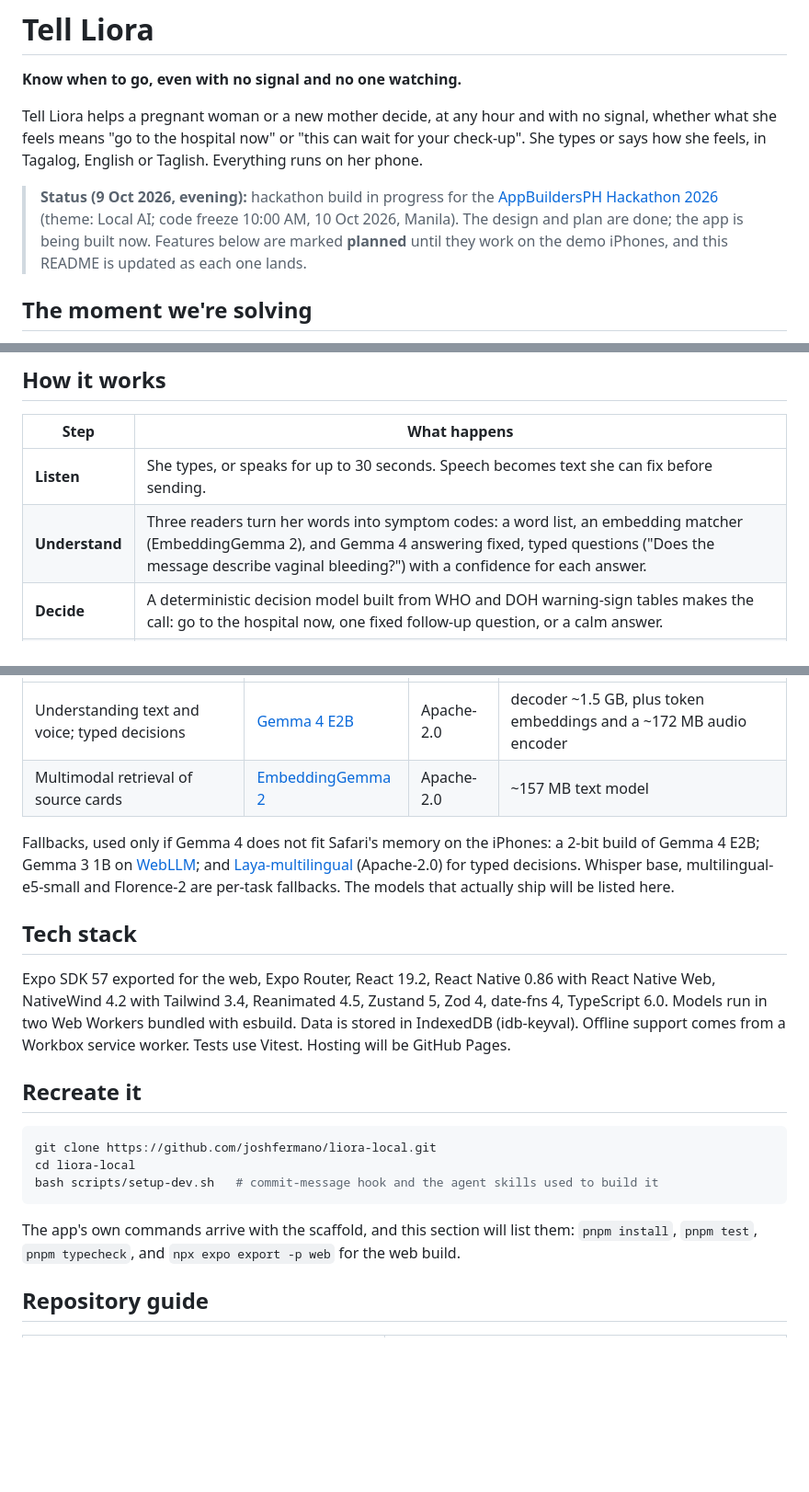
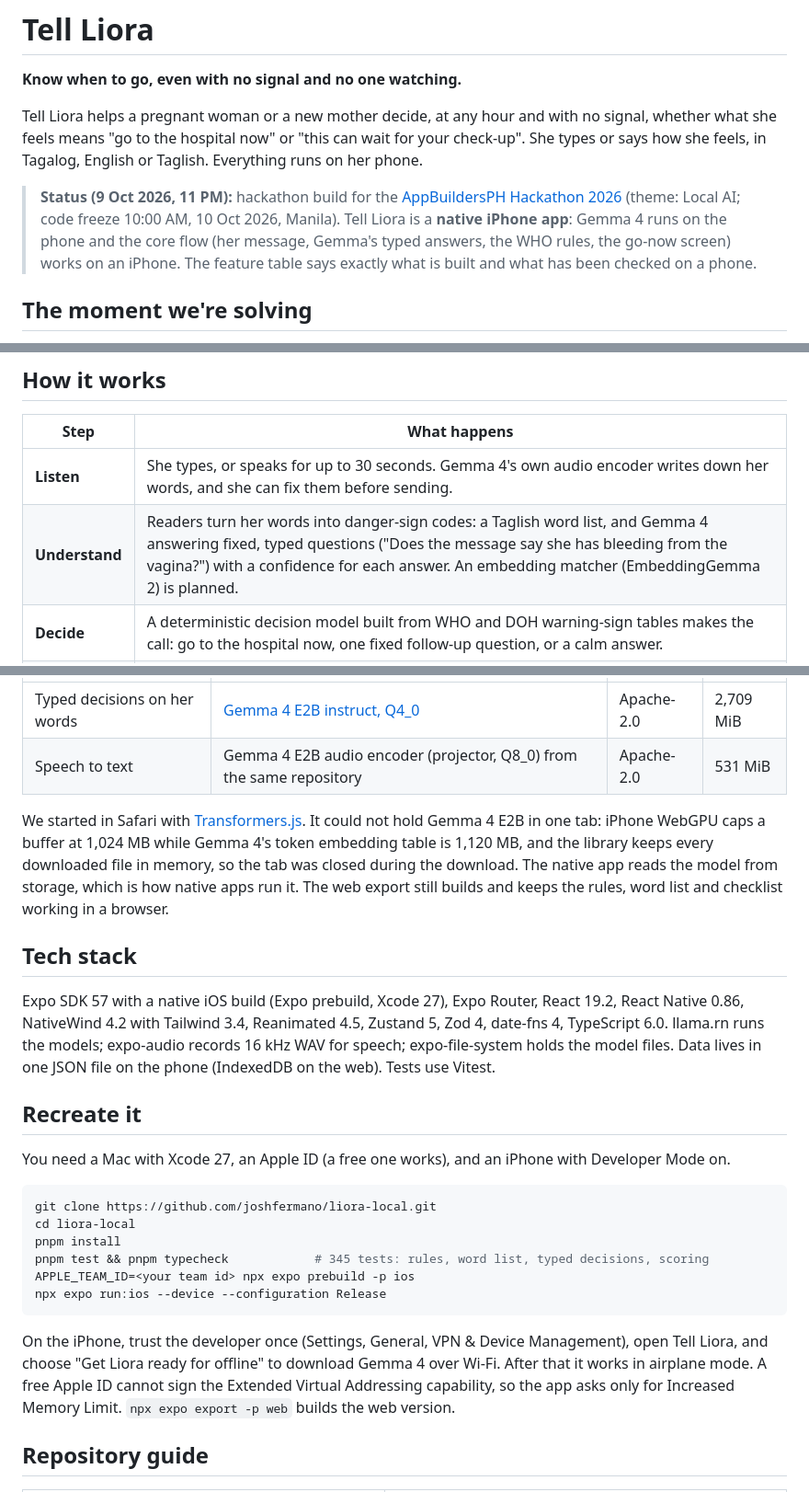
Before and after one commit to joshfermano/liora-local, a Markdown page: README.md, 3 parts joined by grey strips. Shown at 92% size. Drawn GitHub-style; blank space fills up the shorter version.

````diff
--- a/README.md
+++ b/README.md
@@ -6,11 +6,12 @@ Tell Liora helps a pregnant woman or a new mother decide, at any hour and with n
 what she feels means "go to the hospital now" or "this can wait for your check-up". She types or
 says how she feels, in Tagalog, English or Taglish. Everything runs on her phone.
 
-> **Status (9 Oct 2026, evening):** hackathon build in progress for the
+> **Status (9 Oct 2026, 11 PM):** hackathon build for the
 > [AppBuildersPH Hackathon 2026](https://cerebralvalley.ai/e/appbuildersph-hackathon-2026)
-> (theme: Local AI; code freeze 10:00 AM, 10 Oct 2026, Manila). The design and plan are done; the
-> app is being built now. Features below are marked **planned** until they work on the demo
-> iPhones, and this README is updated as each one lands.
+> (theme: Local AI; code freeze 10:00 AM, 10 Oct 2026, Manila). Tell Liora is a **native iPhone
+> app**: Gemma 4 runs on the phone and the core flow (her message, Gemma's typed answers, the WHO
+> rules, the go-now screen) works on an iPhone. The feature table says exactly what is built and what
+> has been checked on a phone.
 
 ## The moment we're solving
 
@@ -34,8 +35,8 @@ Context, from checked sources:
 
 | Step | What happens |
 | --- | --- |
-| **Listen** | She types, or speaks for up to 30 seconds. Speech becomes text she can fix before sending. |
-| **Understand** | Three readers turn her words into symptom codes: a word list, an embedding matcher (EmbeddingGemma 2), and Gemma 4 answering fixed, typed questions ("Does the message describe vaginal bleeding?") with a confidence for each answer. |
+| **Listen** | She types, or speaks for up to 30 seconds. Gemma 4's own audio encoder writes down her words, and she can fix them before sending. |
+| **Understand** | Readers turn her words into danger-sign codes: a Taglish word list, and Gemma 4 answering fixed, typed questions ("Does the message say she has bleeding from the vagina?") with a confidence for each answer. An embedding matcher (EmbeddingGemma 2) is planned. |
 | **Decide** | A deterministic decision model built from WHO and DOH warning-sign tables makes the call: go to the hospital now, one fixed follow-up question, or a calm answer. |
 | **Explain** | Fixed, pre-written screens; a card to show the nurse; and the WHO or DOH passage behind the answer, shown word for word. |
 | **Remember** | Her log, a cycle calendar and an explained next-period estimate, stored only on her phone. |
@@ -117,30 +124,38 @@ fallback). Sizes are Hugging Face file sizes, not our measurements.
 | --- | --- | --- | --- |
-| Understanding text and voice; typed decisions | [Gemma 4 E2B](https://huggingface.co/onnx-community/gemma-4-E2B-it-ONNX) | Apache-2.0 | decoder ~1.5 GB, plus token embeddings and a ~172 MB audio encoder |
-| Multimodal retrieval of source cards | [EmbeddingGemma 2](https://huggingface.co/onnx-community/embeddinggemma-2-ONNX) | Apache-2.0 | ~157 MB text model |
+| Typed decisions on her words | [Gemma 4 E2B instruct, Q4_0](https://huggingface.co/ggml-org/gemma-4-E2B-it-GGUF) | Apache-2.0 | 2,709 MiB |
+| Speech to text | Gemma 4 E2B audio encoder (projector, Q8_0) from the same repository | Apache-2.0 | 531 MiB |
 
-Fallbacks, used only if Gemma 4 does not fit Safari's memory on the iPhones: a 2-bit build of
-Gemma 4 E2B; Gemma 3 1B on [WebLLM](https://github.com/mlc-ai/web-llm); and
-[Laya-multilingual](https://github.com/NandhaKishorM/laya) (Apache-2.0) for typed decisions.
-Whisper base, multilingual-e5-small and Florence-2 are per-task fallbacks. The models that actually
-ship will be listed here.
+We started in Safari with [Transformers.js](https://github.com/huggingface/transformers.js). It
+could not hold Gemma 4 E2B in one tab: iPhone WebGPU caps a buffer at 1,024 MB while Gemma 4's token
+embedding table is 1,120 MB, and the library keeps every downloaded file in memory, so the tab was
+closed during the download. The native app reads the model from storage, which is how native apps
+run it. The web export still builds and keeps the rules, word list and checklist working in a
+browser.
 
 ## Tech stack
 
-Expo SDK 57 exported for the web, Expo Router, React 19.2, React Native 0.86 with React Native Web,
-NativeWind 4.2 with Tailwind 3.4, Reanimated 4.5, Zustand 5, Zod 4, date-fns 4, TypeScript 6.0.
-Models run in two Web Workers bundled with esbuild. Data is stored in IndexedDB (idb-keyval). Offline
-support comes from a Workbox service worker. Tests use Vitest. Hosting will be GitHub Pages.
+Expo SDK 57 with a native iOS build (Expo prebuild, Xcode 27), Expo Router, React 19.2, React Native
+0.86, NativeWind 4.2 with Tailwind 3.4, Reanimated 4.5, Zustand 5, Zod 4, date-fns 4, TypeScript 6.0.
+llama.rn runs the models; expo-audio records 16 kHz WAV for speech; expo-file-system holds the model
+files. Data lives in one JSON file on the phone (IndexedDB on the web). Tests use Vitest.
 
 ## Recreate it
+
+You need a Mac with Xcode 27, an Apple ID (a free one works), and an iPhone with Developer Mode on.
 
 ```bash
 git clone https://github.com/joshfermano/liora-local.git
 cd liora-local
-bash scripts/setup-dev.sh   # commit-message hook and the agent skills used to build it
+pnpm install
+pnpm test && pnpm typecheck            # 345 tests: rules, word list, typed decisions, scoring
+APPLE_TEAM_ID=<your team id> npx expo prebuild -p ios
+npx expo run:ios --device --configuration Release
 ```
 
-The app's own commands arrive with the scaffold, and this section will list them:
-`pnpm install`, `pnpm test`, `pnpm typecheck`, and `npx expo export -p web` for the web build.
+On the iPhone, trust the developer once (Settings, General, VPN & Device Management), open Tell
+Liora, and choose "Get Liora ready for offline" to download Gemma 4 over Wi-Fi. After that it works
+in airplane mode. A free Apple ID cannot sign the Extended Virtual Addressing capability, so the app
+asks only for Increased Memory Limit. `npx expo export -p web` builds the web version.
 
 ## Repository guide
 
````
Also changed, not shown: other parts of README.md (+41 -36 lines).
